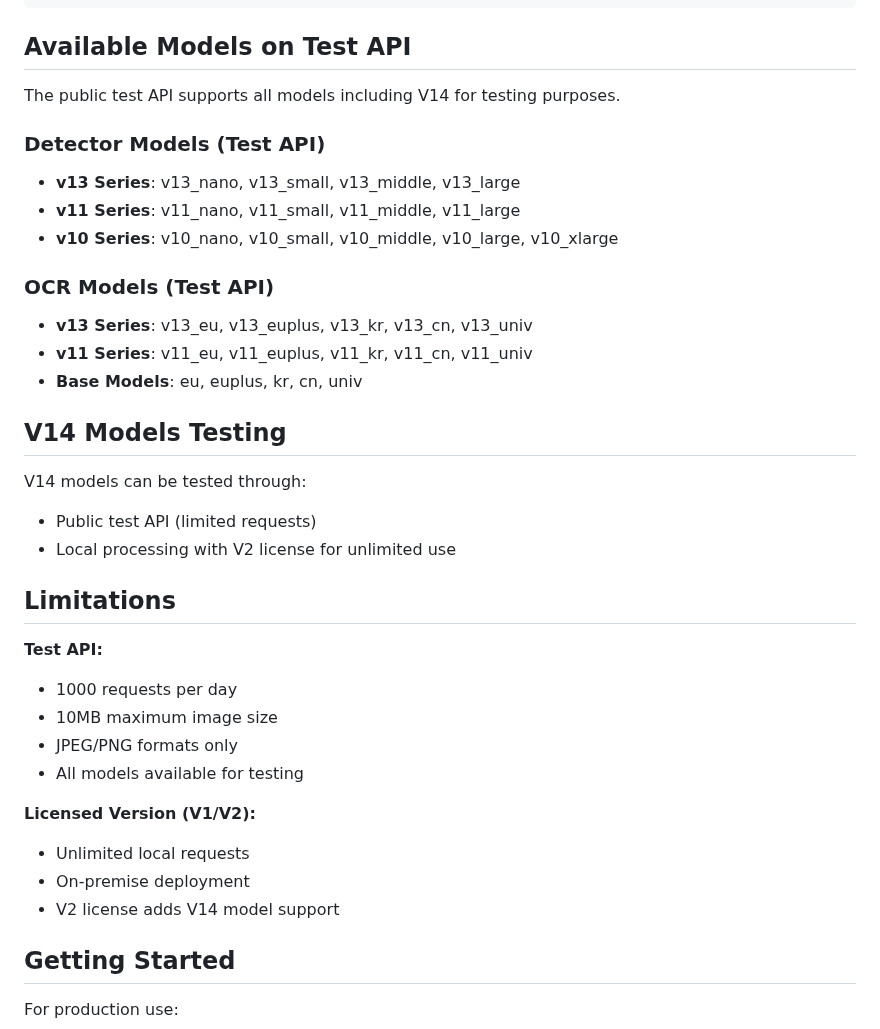
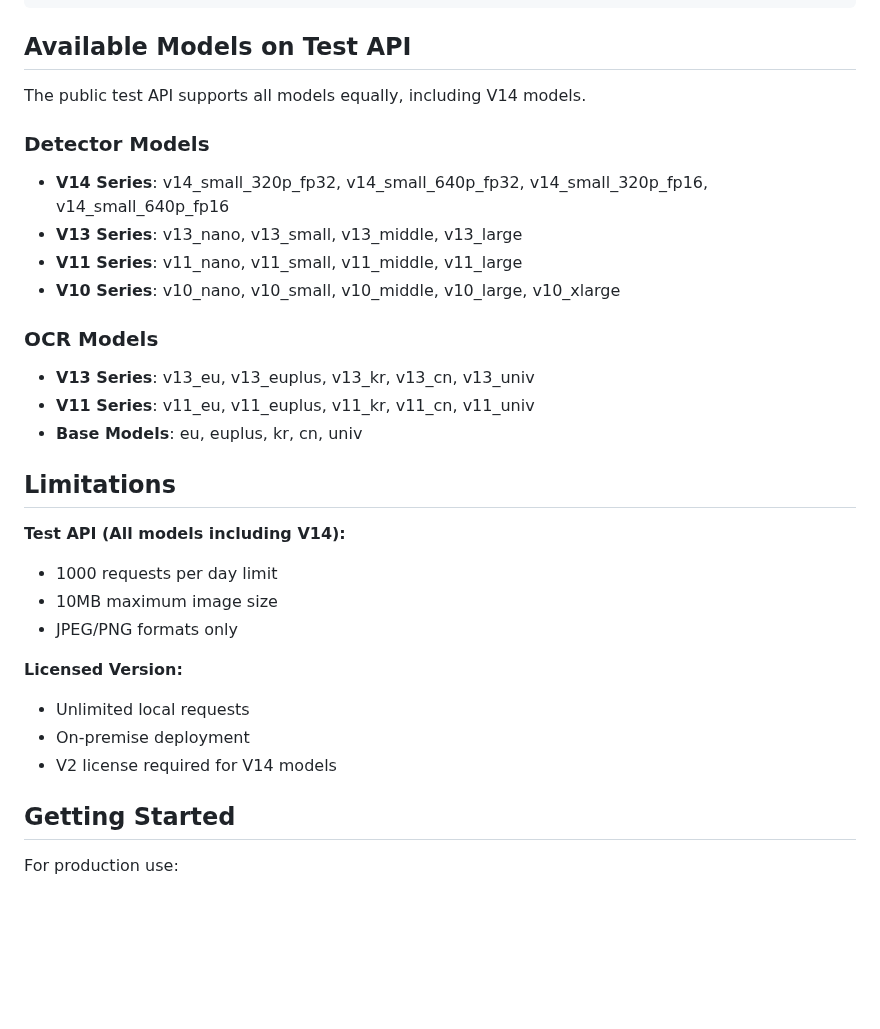
Before and after one commit to MareArts/MareArts-ANPR, a Markdown page: docs/api-testing.md, the part around the change. Drawn GitHub-style; blank space fills up the shorter version.

Commit message:
Clarify test API supports all models equally including V14
- Add V14 models to the test API model list
- Remove misleading section suggesting V14 has limitations
- Clarify that all models (V14 and legacy) work the same on test API
- Make it clear the only limitation is 1000 requests/day for all models

```diff
--- a/docs/api-testing.md
+++ b/docs/api-testing.md
@@ -126,36 +126,30 @@ def test_with_retry(image_path, max_retries=3):
 
 ## Available Models on Test API
 
-The public test API supports all models including V14 for testing purposes.
+The public test API supports all models equally, including V14 models.
 
-### Detector Models (Test API)
-- **v13 Series**: v13_nano, v13_small, v13_middle, v13_large
-- **v11 Series**: v11_nano, v11_small, v11_middle, v11_large
-- **v10 Series**: v10_nano, v10_small, v10_middle, v10_large, v10_xlarge
+### Detector Models
+- **V14 Series**: v14_small_320p_fp32, v14_small_640p_fp32, v14_small_320p_fp16, v14_small_640p_fp16
+- **V13 Series**: v13_nano, v13_small, v13_middle, v13_large
+- **V11 Series**: v11_nano, v11_small, v11_middle, v11_large
+- **V10 Series**: v10_nano, v10_small, v10_middle, v10_large, v10_xlarge
 
-### OCR Models (Test API)
-- **v13 Series**: v13_eu, v13_euplus, v13_kr, v13_cn, v13_univ
-- **v11 Series**: v11_eu, v11_euplus, v11_kr, v11_cn, v11_univ
+### OCR Models
+- **V13 Series**: v13_eu, v13_euplus, v13_kr, v13_cn, v13_univ
+- **V11 Series**: v11_eu, v11_euplus, v11_kr, v11_cn, v11_univ
 - **Base Models**: eu, euplus, kr, cn, univ
-
-## V14 Models Testing
-
-V14 models can be tested through:
-- Public test API (limited requests)
-- Local processing with V2 license for unlimited use
 
 ## Limitations
 
-**Test API:**
-- 1000 requests per day
+**Test API (All models including V14):**
+- 1000 requests per day limit
 - 10MB maximum image size
 - JPEG/PNG formats only
-- All models available for testing
 
-**Licensed Version (V1/V2):**
+**Licensed Version:**
 - Unlimited local requests
 - On-premise deployment
-- V2 license adds V14 model support
+- V2 license required for V14 models
 
 ## Getting Started
 
```
